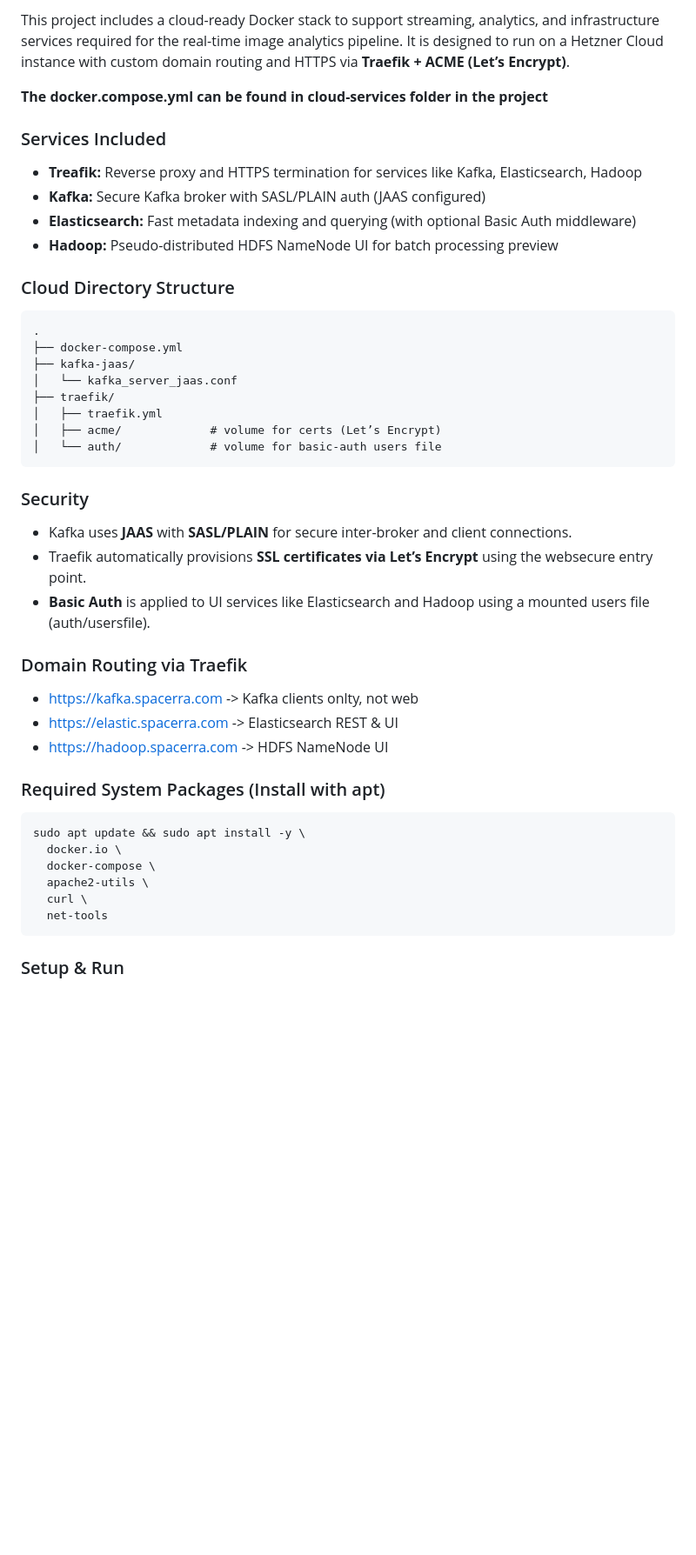
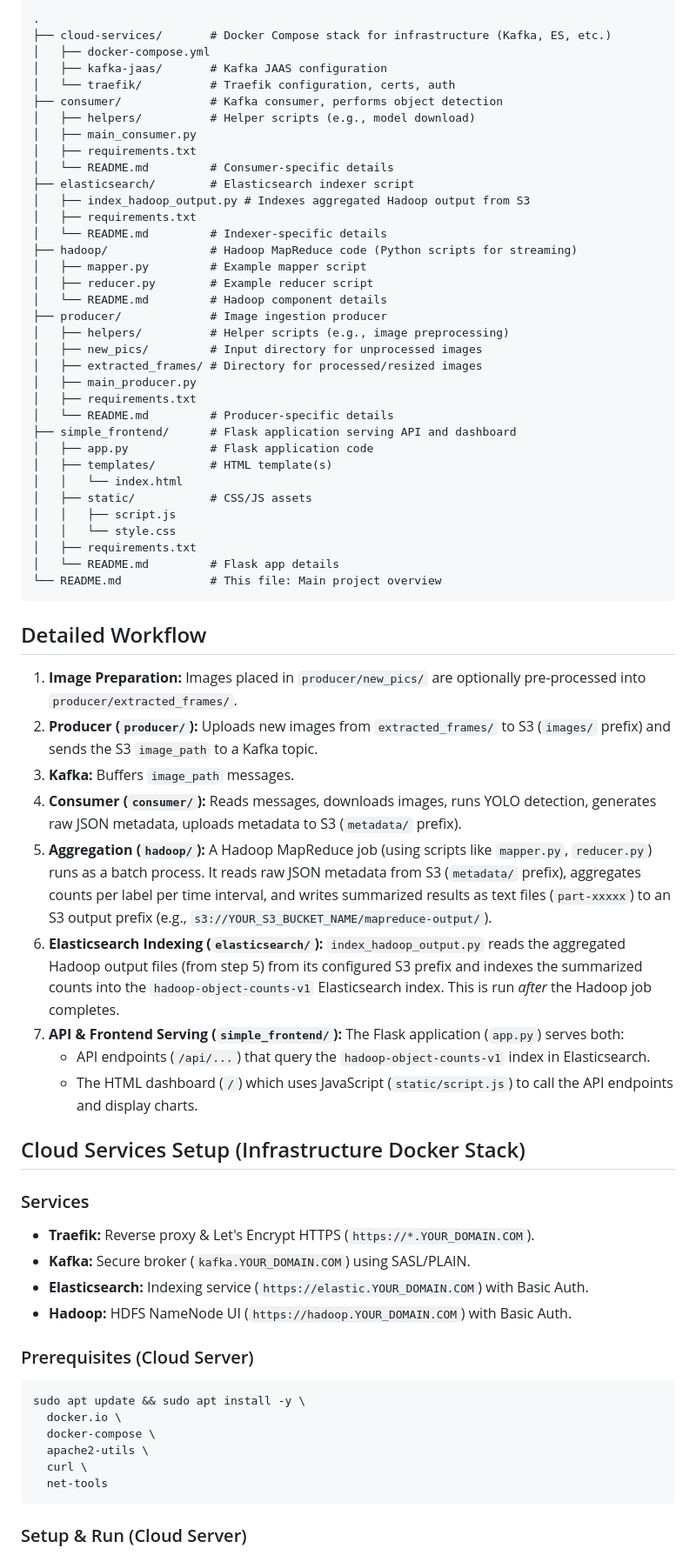
Before and after one commit to Duhkha/real-time-image-analytics, a Markdown page: README.md, the part around the change printed below. Shown: that part at 87% size. Rendered like a GitHub page; blank space fills up the shorter version.

````diff
--- a/README.md
+++ b/README.md
@@ -19,38 +44,64 @@ This project implements a pipeline for ingesting images, performing real-time ob
 
-This project includes a cloud-ready Docker stack to support streaming, analytics, and infrastructure services required for the real-time image analytics pipeline. It is designed to run on a Hetzner Cloud instance with custom domain routing and HTTPS via **Traefik + ACME (Let’s Encrypt)**.
+```
+.
+├── cloud-services/       # Docker Compose stack for infrastructure (Kafka, ES, etc.)
+│   ├── docker-compose.yml
+│   ├── kafka-jaas/       # Kafka JAAS configuration
+│   └── traefik/          # Traefik configuration, certs, auth
+├── consumer/             # Kafka consumer, performs object detection
+│   ├── helpers/          # Helper scripts (e.g., model download)
+│   ├── main_consumer.py
+│   ├── requirements.txt
+│   └── README.md         # Consumer-specific details
+├── elasticsearch/        # Elasticsearch indexer script
+│   ├── index_hadoop_output.py # Indexes aggregated Hadoop output from S3
+│   ├── requirements.txt
+│   └── README.md         # Indexer-specific details
+├── hadoop/               # Hadoop MapReduce code (Python scripts for streaming)
+│   ├── mapper.py         # Example mapper script
+│   ├── reducer.py        # Example reducer script
+│   └── README.md         # Hadoop component details
+├── producer/             # Image ingestion producer
+│   ├── helpers/          # Helper scripts (e.g., image preprocessing)
+│   ├── new_pics/         # Input directory for unprocessed images
+│   ├── extracted_frames/ # Directory for processed/resized images
+│   ├── main_producer.py
+│   ├── requirements.txt
+│   └── README.md         # Producer-specific details
+├── simple_frontend/      # Flask application serving API and dashboard
+│   ├── app.py            # Flask application code
+│   ├── templates/        # HTML template(s)
+│   │   └── index.html
+│   ├── static/           # CSS/JS assets
+│   │   ├── script.js
+│   │   └── style.css
+│   ├── requirements.txt
+│   └── README.md         # Flask app details
+└── README.md             # This file: Main project overview
+```
 
-**The docker.compose.yml can be found in cloud-services folder in the project**
+## Detailed Workflow
 
-### Services Included
-* **Treafik:** Reverse proxy and HTTPS termination for services like Kafka, Elasticsearch, Hadoop
-* **Kafka:** Secure Kafka broker with SASL/PLAIN auth (JAAS configured)
-* **Elasticsearch:** Fast metadata indexing and querying (with optional Basic Auth middleware)
-* **Hadoop:** Pseudo-distributed HDFS NameNode UI for batch processing preview
+1. **Image Preparation:** Images placed in `producer/new_pics/` are optionally pre-processed into `producer/extracted_frames/`.
+2. **Producer (`producer/`):** Uploads new images from `extracted_frames/` to S3 (`images/` prefix) and sends the S3 `image_path` to a Kafka topic.
+3. **Kafka:** Buffers `image_path` messages.
+4. **Consumer (`consumer/`):** Reads messages, downloads images, runs YOLO detection, generates raw JSON metadata, uploads metadata to S3 (`metadata/` prefix).
+5. **Aggregation (`hadoop/`):** A Hadoop MapReduce job (using scripts like `mapper.py`, `reducer.py`) runs as a batch process. It reads raw JSON metadata from S3 (`metadata/` prefix), aggregates counts per label per time interval, and writes summarized results as text files (`part-xxxxx`) to an S3 output prefix (e.g., `s3://YOUR_S3_BUCKET_NAME/mapreduce-output/`).
+6. **Elasticsearch Indexing (`elasticsearch/`):** `index_hadoop_output.py` reads the aggregated Hadoop output files (from step 5) from its configured S3 prefix and indexes the summarized counts into the `hadoop-object-counts-v1` Elasticsearch index. This is run *after* the Hadoop job completes.
+7. **API & Frontend Serving (`simple_frontend/`):** The Flask application (`app.py`) serves both:
+    * API endpoints (`/api/...`) that query the `hadoop-object-counts-v1` index in Elasticsearch.
+    * The HTML dashboard (`/`) which uses JavaScript (`static/script.js`) to call the API endpoints and display charts.
 
-### Cloud Directory Structure
-<pre>
-.
-├── docker-compose.yml
-├── kafka-jaas/
-│   └── kafka_server_jaas.conf
-├── traefik/
-│   ├── traefik.yml
-│   ├── acme/             # volume for certs (Let’s Encrypt)
-│   └── auth/             # volume for basic-auth users file
-</pre>
+## Cloud Services Setup (Infrastructure Docker Stack)
 
+### Services
 
-### Security
-* Kafka uses **JAAS** with **SASL/PLAIN** for secure inter-broker and client connections.
-* Traefik automatically provisions **SSL certificates via Let’s Encrypt** using the websecure entry point.
-* **Basic Auth** is applied to UI services like Elasticsearch and Hadoop using a mounted users file (auth/usersfile).
+* **Traefik:** Reverse proxy & Let's Encrypt HTTPS (`https://*.YOUR_DOMAIN.COM`).
+* **Kafka:** Secure broker (`kafka.YOUR_DOMAIN.COM`) using SASL/PLAIN.
+* **Elasticsearch:** Indexing service (`https://elastic.YOUR_DOMAIN.COM`) with Basic Auth.
+* **Hadoop:** HDFS NameNode UI (`https://hadoop.YOUR_DOMAIN.COM`) with Basic Auth.
 
-### Domain Routing via Traefik
-* https://kafka.spacerra.com -> Kafka clients onlty, not web
-* https://elastic.spacerra.com -> Elasticsearch REST & UI
-* https://hadoop.spacerra.com -> HDFS NameNode UI
-
-### Required System Packages (Install with apt)
+### Prerequisites (Cloud Server)
 
 ```bash
 sudo apt update && sudo apt install -y \
@@ -61,5 +112,5 @@ sudo apt update && sudo apt install -y \
   net-tools
 ```
 
-### Setup & Run
+### Setup & Run (Cloud Server)
 
````
Also changed, not shown: other parts of README.md (+147 -169 lines).
